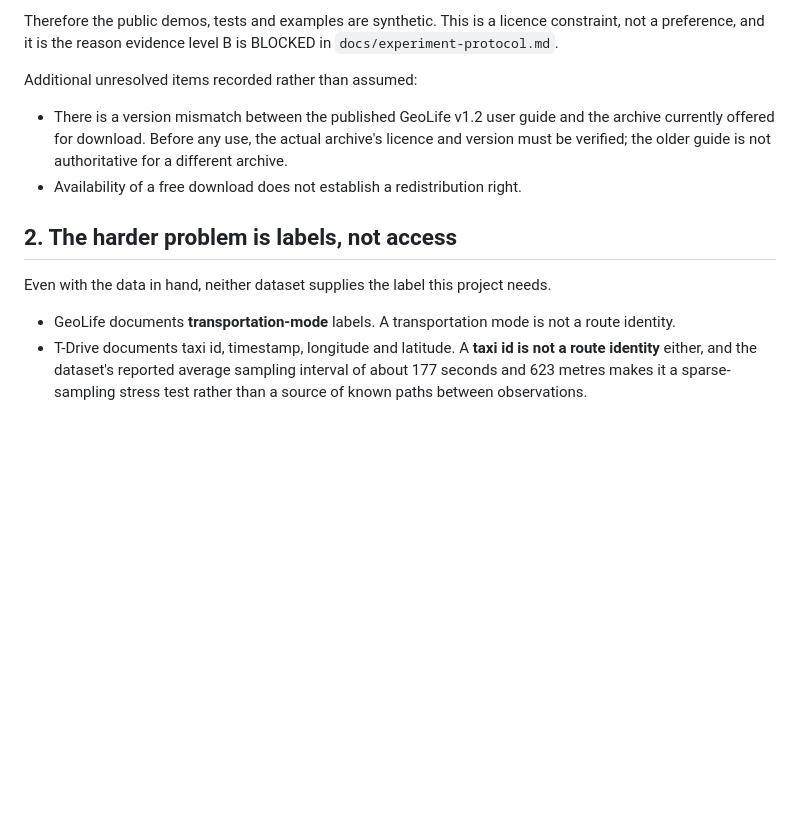
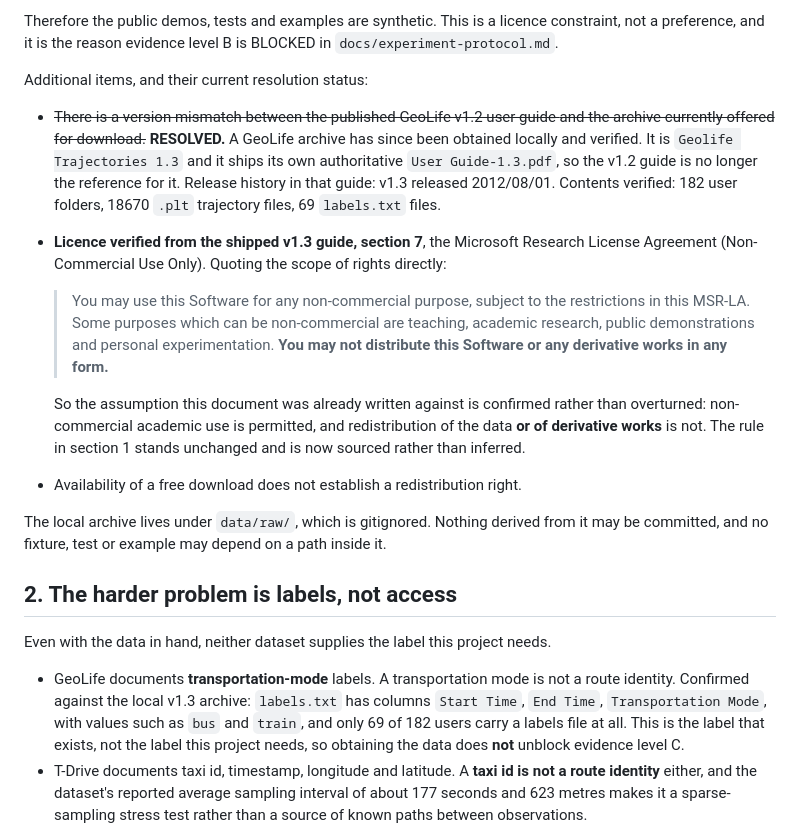
Before and after one commit to joass1/frechet-edit, a Markdown page: docs/data-and-labels.md, the part around the change. Rendered like a GitHub page; blank space fills up the shorter version.

Commit message:
docs: verify GeoLife 1.3 archive version, licence and label semantics
The archive ships its own User Guide-1.3.pdf, which is authoritative for it and
supersedes the v1.2 guide the earlier note was written against. MSR-LA section 7
permits non-commercial academic use and forbids distributing the data or any
derivative works, confirming the existing no-commit rule from source rather than
by inference.

Label semantics confirmed against the archive: labels.txt carries transportation
mode (bus, train, ...) for 69 of 182 users. That is still not a route identity,
so evidence level C remains blocked on annotation, not on access.

```diff
--- a/docs/data-and-labels.md
+++ b/docs/data-and-labels.md
@@ -20,13 +20,34 @@ Therefore the public demos, tests and examples are synthetic. This is a licence
 constraint, not a preference, and it is the reason evidence level B is BLOCKED
 in `docs/experiment-protocol.md`.
 
-Additional unresolved items recorded rather than assumed:
+Additional items, and their current resolution status:
 
-* There is a version mismatch between the published GeoLife v1.2 user guide
-  and the archive currently offered for download. Before any use, the
-  actual archive's licence and version must be verified; the older guide is not
-  authoritative for a different archive.
+* ~~There is a version mismatch between the published GeoLife v1.2 user guide
+  and the archive currently offered for download.~~ **RESOLVED.** A GeoLife
+  archive has since been obtained locally and verified. It is
+  `Geolife Trajectories 1.3` and it ships its own authoritative
+  `User Guide-1.3.pdf`, so the v1.2 guide is no longer the reference for it.
+  Release history in that guide: v1.3 released 2012/08/01. Contents verified:
+  182 user folders, 18670 `.plt` trajectory files, 69 `labels.txt` files.
+* **Licence verified from the shipped v1.3 guide, section 7**, the Microsoft
+  Research License Agreement (Non-Commercial Use Only). Quoting the scope of
+  rights directly:
+
+  > You may use this Software for any non-commercial purpose, subject to the
+  > restrictions in this MSR-LA. Some purposes which can be non-commercial are
+  > teaching, academic research, public demonstrations and personal
+  > experimentation. **You may not distribute this Software or any derivative
+  > works in any form.**
+
+  So the assumption this document was already written against is confirmed
+  rather than overturned: non-commercial academic use is permitted, and
+  redistribution of the data **or of derivative works** is not. The rule in
+  section 1 stands unchanged and is now sourced rather than inferred.
 * Availability of a free download does not establish a redistribution right.
+
+The local archive lives under `data/raw/`, which is gitignored. Nothing derived
+from it may be committed, and no fixture, test or example may depend on a path
+inside it.
 
 ## 2. The harder problem is labels, not access
 
@@ -34,7 +55,11 @@ Even with the data in hand, neither dataset supplies the label this project
 needs.
 
 * GeoLife documents **transportation-mode** labels. A transportation mode is not
-  a route identity.
+  a route identity. Confirmed against the local v1.3 archive: `labels.txt` has
+  columns `Start Time`, `End Time`, `Transportation Mode`, with values such as
+  `bus` and `train`, and only 69 of 182 users carry a labels file at all. This
+  is the label that exists, not the label this project needs, so obtaining the
+  data does **not** unblock evidence level C.
 * T-Drive documents taxi id, timestamp, longitude and latitude. A **taxi id is
   not a route identity** either, and the dataset's reported average sampling
   interval of about 177 seconds and 623 metres makes it a sparse-sampling
```
